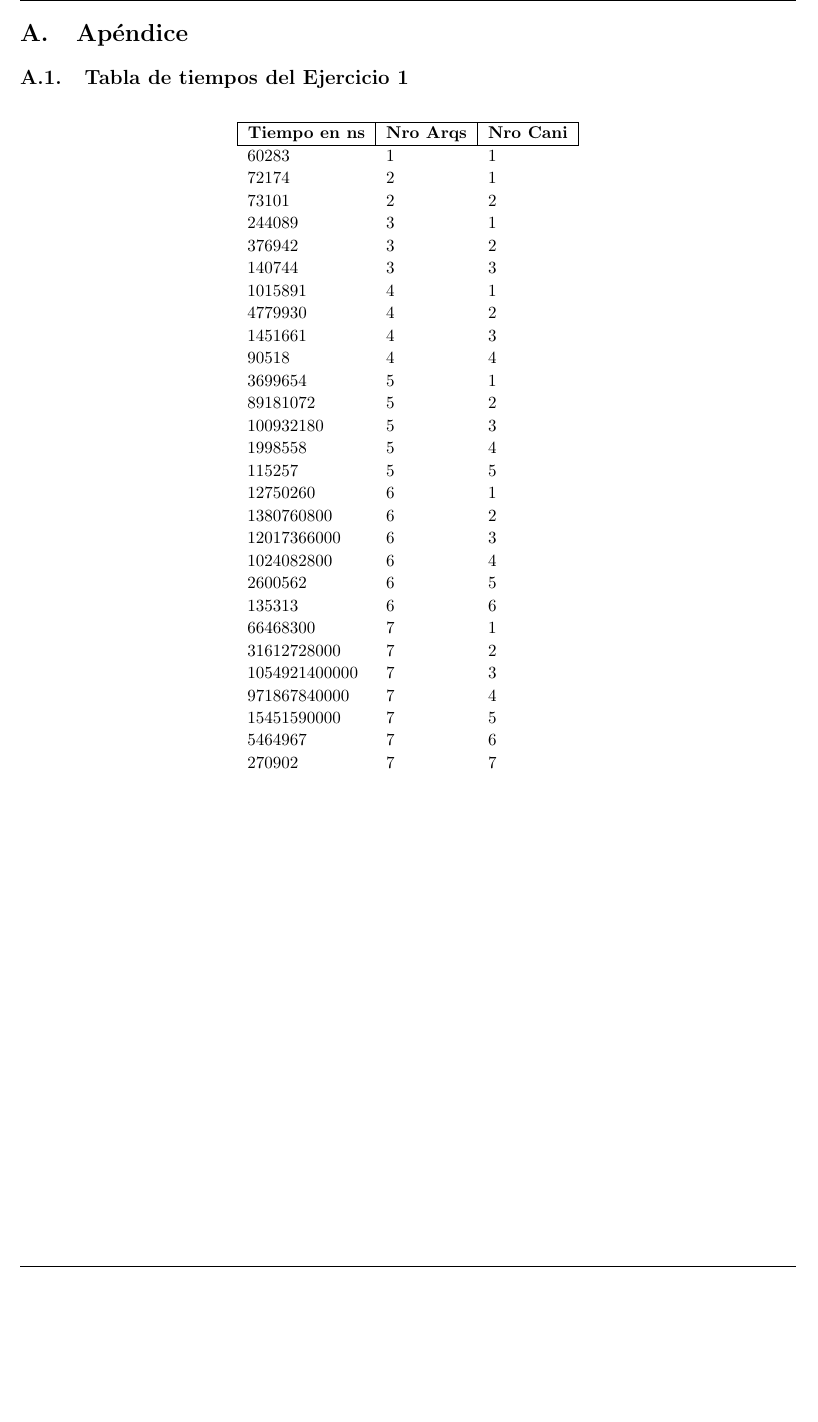
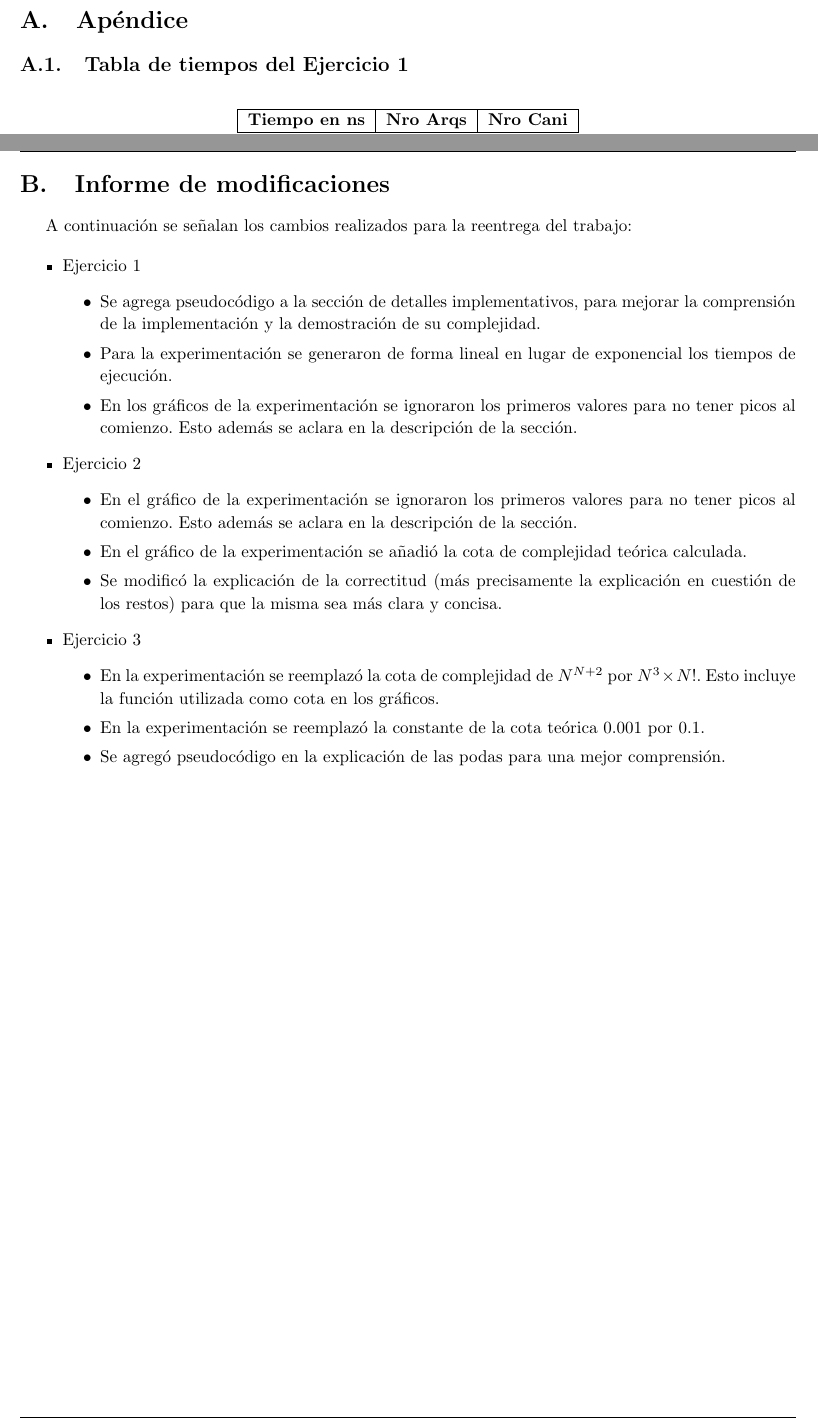
Before and after one commit to kevinfra/Algo3-tp1, a LaTeX document (latex/informe.tex, which reads latex/modificaciones.tex): part of page 24 of 24 before the commit and two parts of pages 24 and 25 of 25 after it, the two joined at a grey line, cut so that both start at the same text, the shorter picture padded with empty space. Compiled offline with pdfLaTeX.

Commit message:
agrego informe modificaciones con lo cambiado en ej 2

```diff
--- a/latex/informe.tex
+++ b/latex/informe.tex
@@ -98,4 +98,7 @@
 \appendix
 \input{apendice}
 
+\newpage
+\input{modificaciones}
+
 \end{document}
--- a/latex/modificaciones.tex
+++ b/latex/modificaciones.tex
@@ -1,4 +1,4 @@
-\section*{Informe de modificaciones}
+\section{Informe de modificaciones}
 
 A continuación se señalan los cambios realizados para la reentrega del trabajo:
 
@@ -18,9 +18,11 @@ A continuación se señalan los cambios realizados para la reentrega del trabajo
 	\item{
 		Ejercicio 2
 		\begin{itemize}
-			\item En los gráficos de la experimentación se ignoraron los primeros
+			\item En el gráfico de la experimentación se ignoraron los primeros
 			valores para no tener picos al comienzo. Esto además se aclara en la
 			descripción de la sección.
+			\item En el gráfico de la experimentación se añadió la cota de complejidad teórica calculada.
+			\item Se modificó la explicación de la correctitud (más precisamente la explicación en cuestión de los restos) para que la misma sea más clara y concisa.
 		\end{itemize}
 	}
 	\item{
```
Also changed, not shown: latex/informe.pdf (added), 1 other file.
